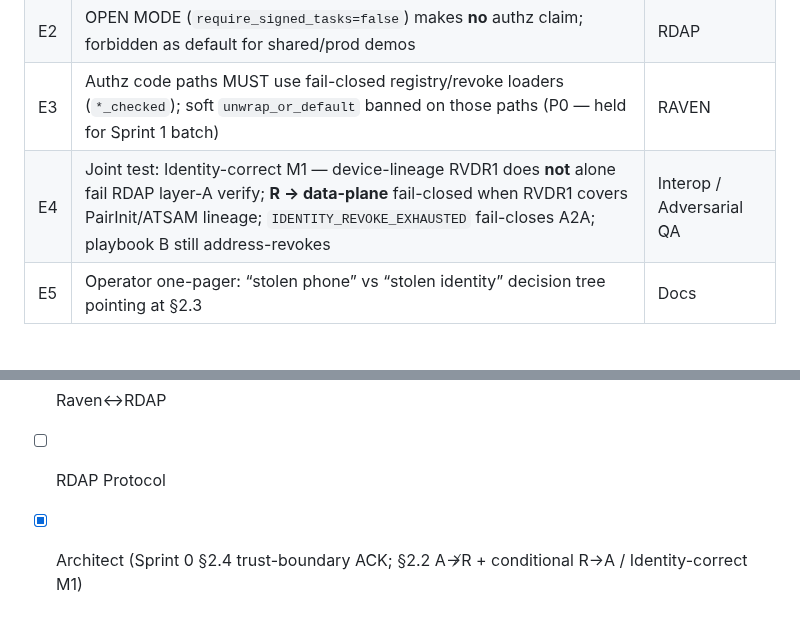
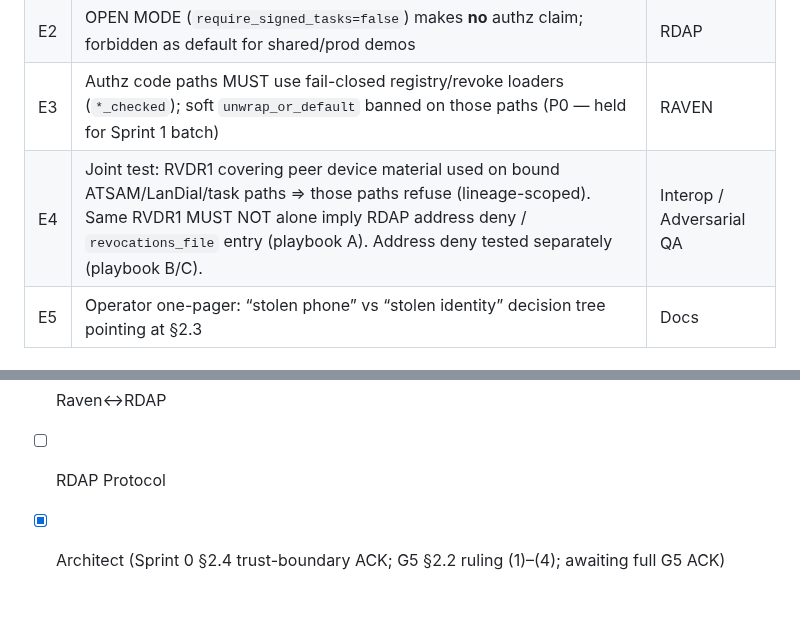
Before and after one commit to Ahmadreza-Arezehgar/RAVEN, a Markdown page: docs/engineering/G5_CROSS_STACK_REVOKE_POLICY.md, 2 parts joined by grey strips. Drawn GitHub-style.

```diff
--- a/docs/engineering/G5_CROSS_STACK_REVOKE_POLICY.md
+++ b/docs/engineering/G5_CROSS_STACK_REVOKE_POLICY.md
@@ -65,7 +63,7 @@ Without a joint policy, operators can:
 | E1 | Signed-mode RDAP: document that empty/missing revoke file means “no addresses revoked,” not “revocation disabled”; misconfig runbooks required | RDAP |
 | E2 | OPEN MODE (`require_signed_tasks=false`) makes **no** authz claim; forbidden as default for shared/prod demos | RDAP |
 | E3 | Authz code paths MUST use fail-closed registry/revoke loaders (`*_checked`); soft `unwrap_or_default` banned on those paths (P0 — held for Sprint 1 batch) | RAVEN |
-| E4 | Joint test: Identity-correct M1 — device-lineage RVDR1 does **not** alone fail RDAP layer-A verify; **R → data-plane** fail-closed when RVDR1 covers PairInit/ATSAM lineage; `IDENTITY_REVOKE_EXHAUSTED` fail-closes A2A; playbook B still address-revokes | Interop / Adversarial QA |
+| E4 | Joint test: RVDR1 covering peer device material used on bound ATSAM/LanDial/task paths ⇒ those paths refuse (lineage-scoped). Same RVDR1 MUST NOT alone imply RDAP address deny / `revocations_file` entry (playbook A). Address deny tested separately (playbook B/C). | Interop / Adversarial QA |
 | E5 | Operator one-pager: “stolen phone” vs “stolen identity” decision tree pointing at §2.3 | Docs |
 
 ## 4. Open questions for joint owners
@@ -79,4 +77,4 @@ Without a joint policy, operators can:
 - [ ] Identity AuthZ (author)
 - [ ] Raven↔RDAP
 - [ ] RDAP Protocol
-- [x] Architect (Sprint 0 §2.4 trust-boundary ACK; §2.2 A↛R + conditional R→A / Identity-correct M1)
+- [x] Architect (Sprint 0 §2.4 trust-boundary ACK; G5 §2.2 ruling (1)–(4); awaiting full G5 ACK)
```
Also changed, not shown: other parts of docs/engineering/G5_CROSS_STACK_REVOKE_POLICY.md (+9 -11 lines), docs/engineering/SPRINT0_IDENTITY_THREAT_MODEL.md (+1 -1 lines).
